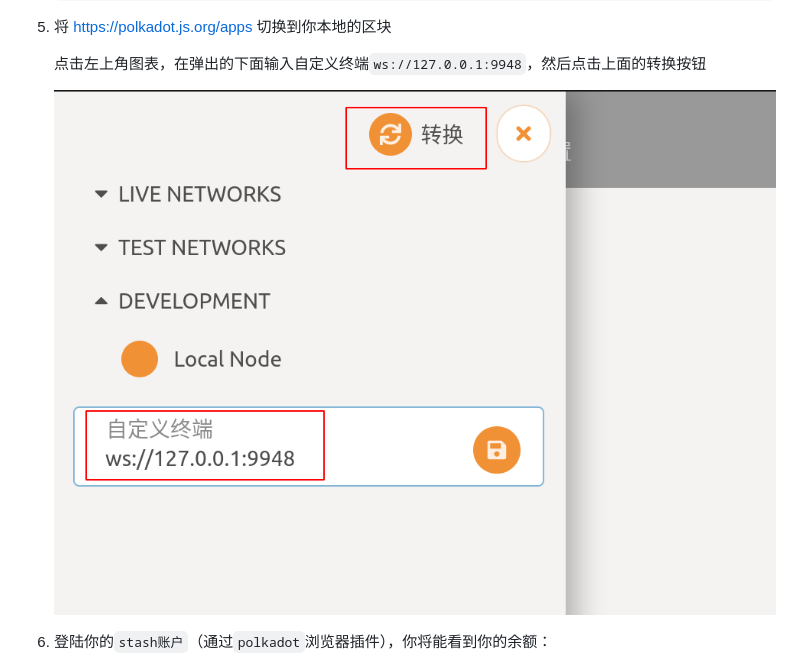
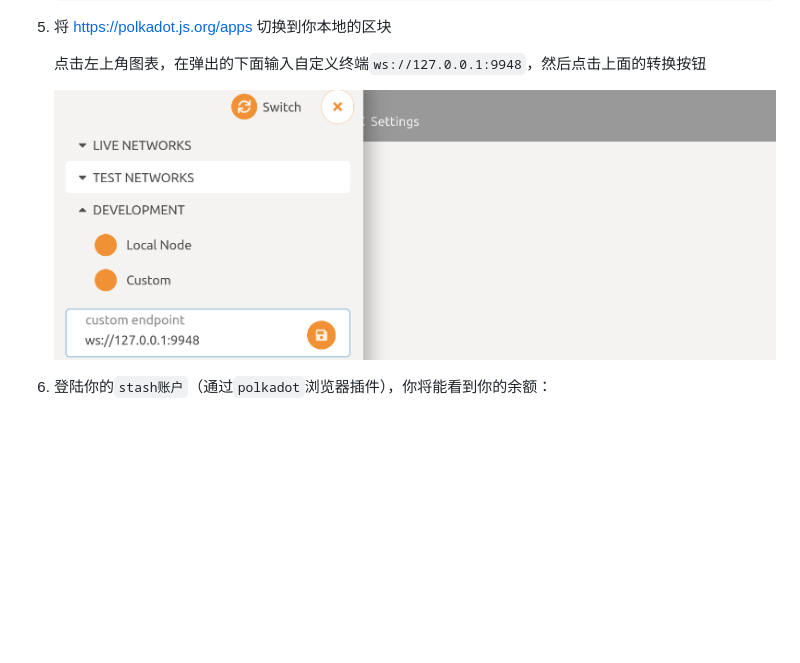
Before and after one commit to DeepBrainChain/DeepBrainChain-MainChain, a Markdown page: docs/join_dbc_testnet.md, the part around the change. GitHub-like rendering; pictures changed too: docs/join_dbc_testnet.assets/image-20210121235916809.png (added); blank space fills up the shorter version.

Commit message:
docs: 补充图片

```diff
--- a/docs/join_dbc_testnet.md
+++ b/docs/join_dbc_testnet.md
@@ -88,7 +88,7 @@
 
    点击左上角图表，在弹出的下面输入自定义终端`ws://127.0.0.1:9948`，然后点击上面的转换按钮
 
-   ![image-20210121234245879](join_dbc_testnet.assets/image-20210121234245879.png)
+   ![image-20210121235916809](join_dbc_testnet.assets/image-20210121235916809.png)
 
 6. 登陆你的`stash账户`（通过`polkadot`浏览器插件），你将能看到你的余额：
 
```
